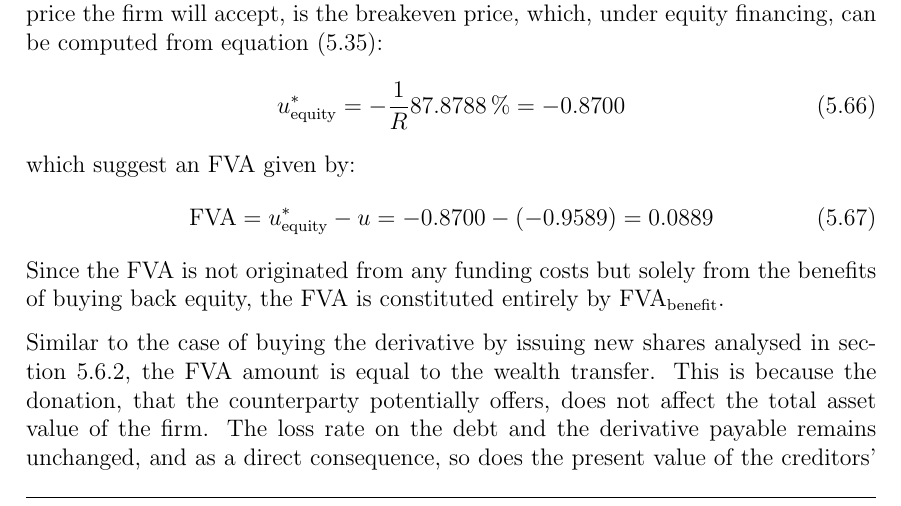
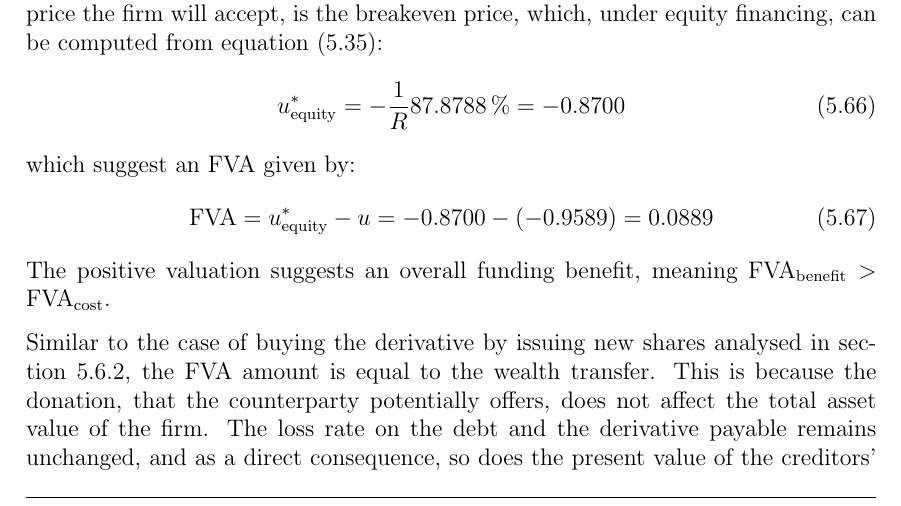
Before and after one commit to sebastianbaltser/master-thesis, a LaTeX thesis (thesis/main.tex, which reads thesis/content/body-matter/single-period-model/examples/funding-benefit.tex): part of page 55 of 64, cut so that both start at the same text. Compiled offline with pdfLaTeX.

Commit message:
Comment on FVA

```diff
--- a/thesis/content/body-matter/single-period-model/examples/funding-benefit.tex
+++ b/thesis/content/body-matter/single-period-model/examples/funding-benefit.tex
@@ -277,8 +277,7 @@
                 \num{-0.87} - \left(\num{-0.95888889}\right) =
                 \num{0.088888889}
             \end{equation}
-            Since the \FVA/ is not originated from any funding costs but solely from the benefits of buying back equity,
-            the \FVA/ is constituted entirely by \FBA/.
+            The positive valuation suggests an overall funding benefit, meaning $\FBA/>\FCA/$.
 
             Similar to the case of buying the derivative by issuing new shares analysed in \cref{sec:example-equity-issuance},
             the \FVA/ amount is equal to the wealth transfer.
```
